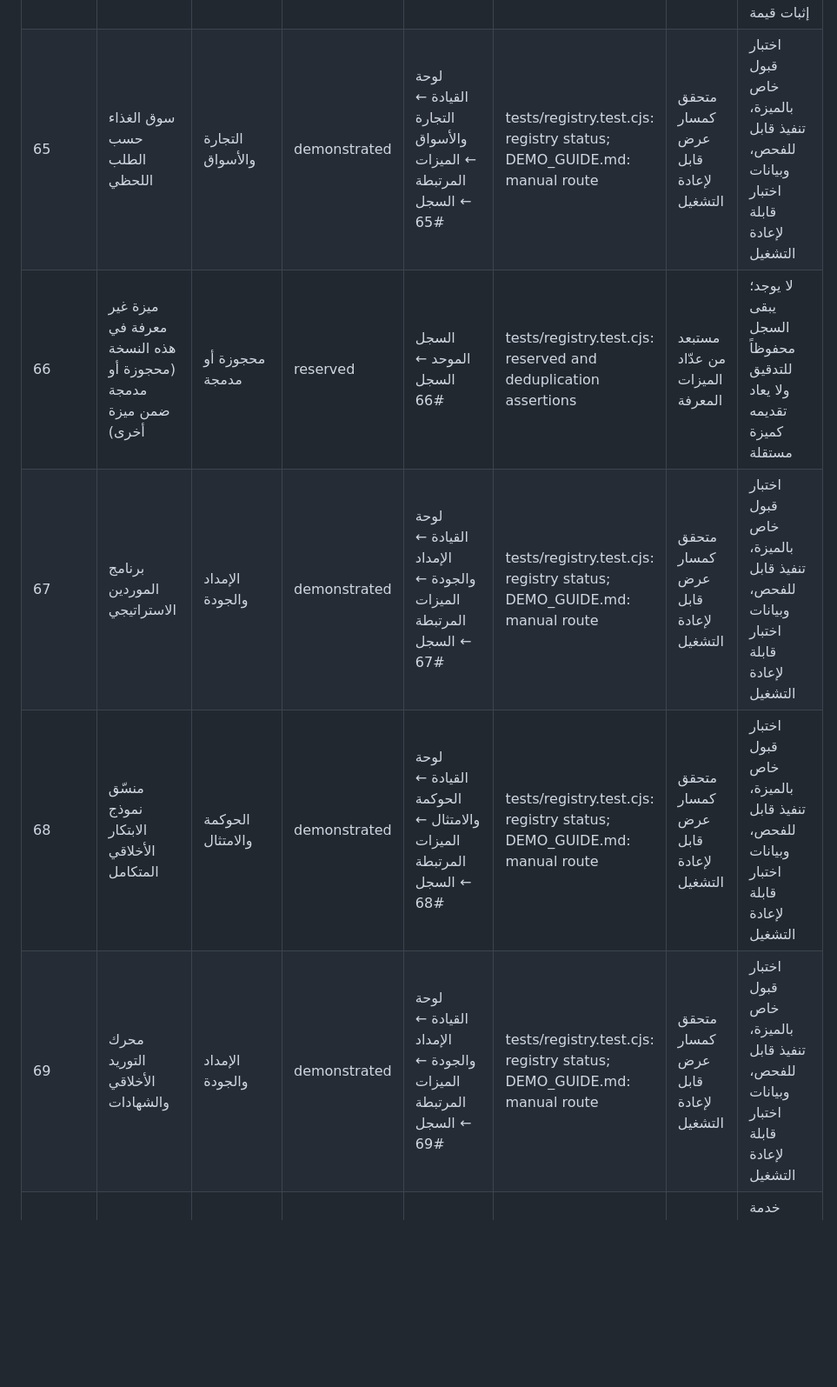
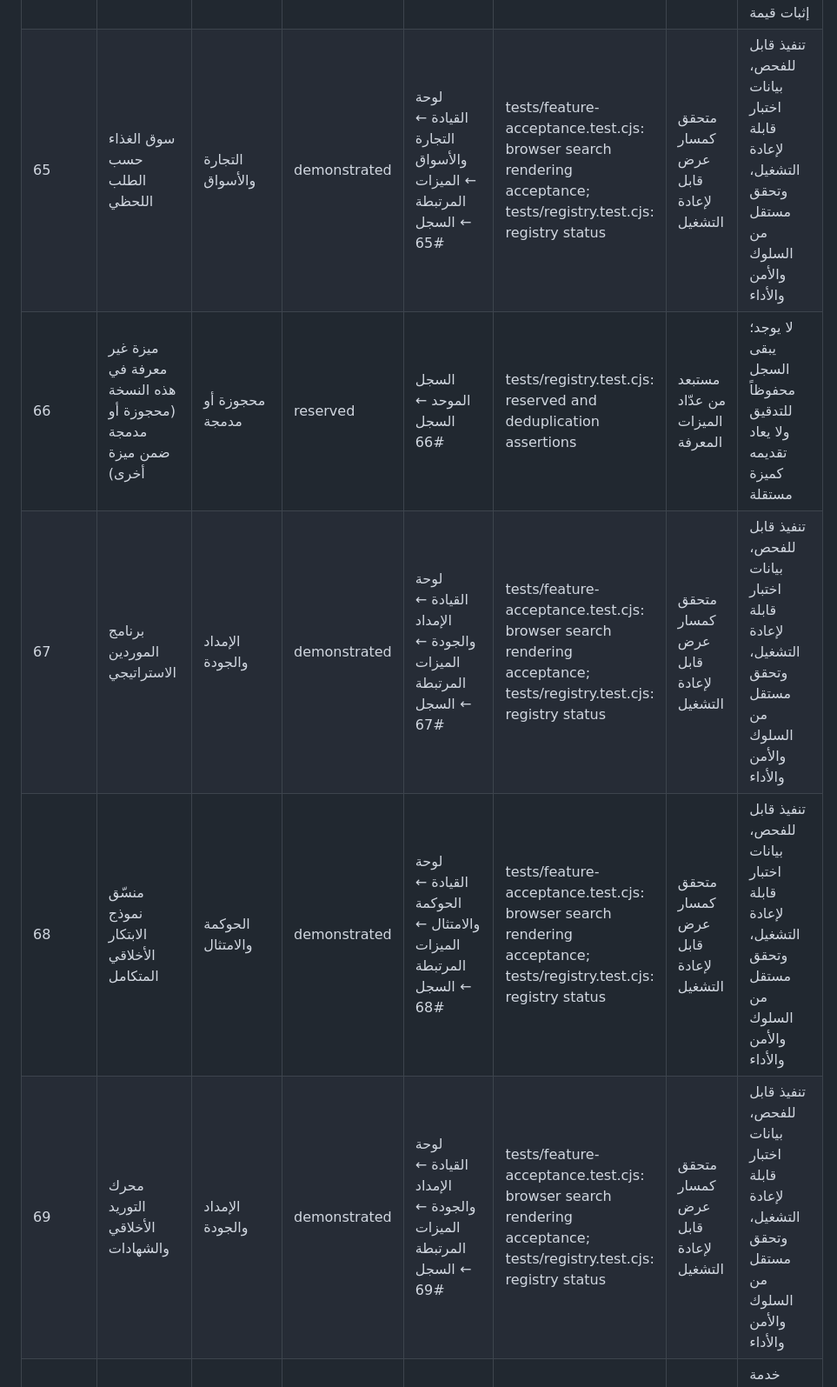
Before and after one commit to maksr2030/IKTEFAA-MVP, a Markdown page: EVIDENCE_MATRIX.md, the part around one of its changes. Shown at 87% size. GitHub-like rendering; blank space fills up the shorter version.

Commit message:
Regenerate Markdown evidence matrix with acceptance coverage

```diff
--- a/EVIDENCE_MATRIX.md
+++ b/EVIDENCE_MATRIX.md
@@ -85,11 +85,11 @@
 | 62 | التوأم الرقمي الغذائي | الذكاء والتحليلات | architecture | المعمارية العامة ← الذكاء والتحليلات ← السجل الموحد #62 | tests/registry.test.cjs: registry inclusion only; feature acceptance test absent | غير منفذ في النسخة العامة الحالية | خدمة منفذة، عقد واجهة، اختبار قبول، وسجل تشغيل أو نتيجة إثبات قيمة |
 | 63 | نظام الضمان الغذائي العالمي | الأثر الاجتماعي | architecture | المعمارية العامة ← الأثر الاجتماعي ← السجل الموحد #63 | tests/registry.test.cjs: registry inclusion only; feature acceptance test absent | غير منفذ في النسخة العامة الحالية | خدمة منفذة، عقد واجهة، اختبار قبول، وسجل تشغيل أو نتيجة إثبات قيمة |
 | 64 | منصة التنبؤ بالأزمات الغذائية الكمومية | الذكاء والتحليلات | architecture | المعمارية العامة ← الذكاء والتحليلات ← السجل الموحد #64 | tests/registry.test.cjs: registry inclusion only; feature acceptance test absent | غير منفذ في النسخة العامة الحالية | خدمة منفذة، عقد واجهة، اختبار قبول، وسجل تشغيل أو نتيجة إثبات قيمة |
-| 65 | سوق الغذاء حسب الطلب اللحظي | التجارة والأسواق | demonstrated | لوحة القيادة ← التجارة والأسواق ← الميزات المرتبطة ← السجل #65 | tests/registry.test.cjs: registry status; DEMO_GUIDE.md: manual route | متحقق كمسار عرض قابل لإعادة التشغيل | اختبار قبول خاص بالميزة، تنفيذ قابل للفحص، وبيانات اختبار قابلة لإعادة التشغيل |
+| 65 | سوق الغذاء حسب الطلب اللحظي | التجارة والأسواق | demonstrated | لوحة القيادة ← التجارة والأسواق ← الميزات المرتبطة ← السجل #65 | tests/feature-acceptance.test.cjs: browser search rendering acceptance; tests/registry.test.cjs: registry status | متحقق كمسار عرض قابل لإعادة التشغيل | تنفيذ قابل للفحص، بيانات اختبار قابلة لإعادة التشغيل، وتحقق مستقل من السلوك والأمن والأداء |
 | 66 | ميزة غير معرفة في هذه النسخة (محجوزة أو مدمجة ضمن ميزة أخرى) | محجوزة أو مدمجة | reserved | السجل الموحد ← السجل #66 | tests/registry.test.cjs: reserved and deduplication assertions | مستبعد من عدّاد الميزات المعرفة | لا يوجد؛ يبقى السجل محفوظاً للتدقيق ولا يعاد تقديمه كميزة مستقلة |
-| 67 | برنامج الموردين الاستراتيجي | الإمداد والجودة | demonstrated | لوحة القيادة ← الإمداد والجودة ← الميزات المرتبطة ← السجل #67 | tests/registry.test.cjs: registry status; DEMO_GUIDE.md: manual route | متحقق كمسار عرض قابل لإعادة التشغيل | اختبار قبول خاص بالميزة، تنفيذ قابل للفحص، وبيانات اختبار قابلة لإعادة التشغيل |
-| 68 | منسّق نموذج الابتكار الأخلاقي المتكامل | الحوكمة والامتثال | demonstrated | لوحة القيادة ← الحوكمة والامتثال ← الميزات المرتبطة ← السجل #68 | tests/registry.test.cjs: registry status; DEMO_GUIDE.md: manual route | متحقق كمسار عرض قابل لإعادة التشغيل | اختبار قبول خاص بالميزة، تنفيذ قابل للفحص، وبيانات اختبار قابلة لإعادة التشغيل |
-| 69 | محرك التوريد الأخلاقي والشهادات | الإمداد والجودة | demonstrated | لوحة القيادة ← الإمداد والجودة ← الميزات المرتبطة ← السجل #69 | tests/registry.test.cjs: registry status; DEMO_GUIDE.md: manual route | متحقق كمسار عرض قابل لإعادة التشغيل | اختبار قبول خاص بالميزة، تنفيذ قابل للفحص، وبيانات اختبار قابلة لإعادة التشغيل |
+| 67 | برنامج الموردين الاستراتيجي | الإمداد والجودة | demonstrated | لوحة القيادة ← الإمداد والجودة ← الميزات المرتبطة ← السجل #67 | tests/feature-acceptance.test.cjs: browser search rendering acceptance; tests/registry.test.cjs: registry status | متحقق كمسار عرض قابل لإعادة التشغيل | تنفيذ قابل للفحص، بيانات اختبار قابلة لإعادة التشغيل، وتحقق مستقل من السلوك والأمن والأداء |
+| 68 | منسّق نموذج الابتكار الأخلاقي المتكامل | الحوكمة والامتثال | demonstrated | لوحة القيادة ← الحوكمة والامتثال ← الميزات المرتبطة ← السجل #68 | tests/feature-acceptance.test.cjs: browser search rendering acceptance; tests/registry.test.cjs: registry status | متحقق كمسار عرض قابل لإعادة التشغيل | تنفيذ قابل للفحص، بيانات اختبار قابلة لإعادة التشغيل، وتحقق مستقل من السلوك والأمن والأداء |
+| 69 | محرك التوريد الأخلاقي والشهادات | الإمداد والجودة | demonstrated | لوحة القيادة ← الإمداد والجودة ← الميزات المرتبطة ← السجل #69 | tests/feature-acceptance.test.cjs: browser search rendering acceptance; tests/registry.test.cjs: registry status | متحقق كمسار عرض قابل لإعادة التشغيل | تنفيذ قابل للفحص، بيانات اختبار قابلة لإعادة التشغيل، وتحقق مستقل من السلوك والأمن والأداء |
 | 70 | منصة العقود الذكية للتجارة العادلة | العقود والضمان | architecture | المعمارية العامة ← العقود والضمان ← السجل الموحد #70 | tests/registry.test.cjs: registry inclusion only; feature acceptance test absent | غير منفذ في النسخة العامة الحالية | خدمة منفذة، عقد واجهة، اختبار قبول، وسجل تشغيل أو نتيجة إثبات قيمة |
 | 71 | تجربة المستخدم القيمية التكيفية | التجارة والأسواق | architecture | المعمارية العامة ← التجارة والأسواق ← السجل الموحد #71 | tests/registry.test.cjs: registry inclusion only; feature acceptance test absent | غير منفذ في النسخة العامة الحالية | خدمة منفذة، عقد واجهة، اختبار قبول، وسجل تشغيل أو نتيجة إثبات قيمة |
 | 72 | حوكمة الوقف المجتمعية وسجل الأثر | الأثر الاجتماعي | architecture | المعمارية العامة ← الأثر الاجتماعي ← السجل الموحد #72 | tests/registry.test.cjs: registry inclusion only; feature acceptance test absent | غير منفذ في النسخة العامة الحالية | خدمة منفذة، عقد واجهة، اختبار قبول، وسجل تشغيل أو نتيجة إثبات قيمة |
```
Also changed, not shown: other parts of EVIDENCE_MATRIX.md (+21 -21 lines).
